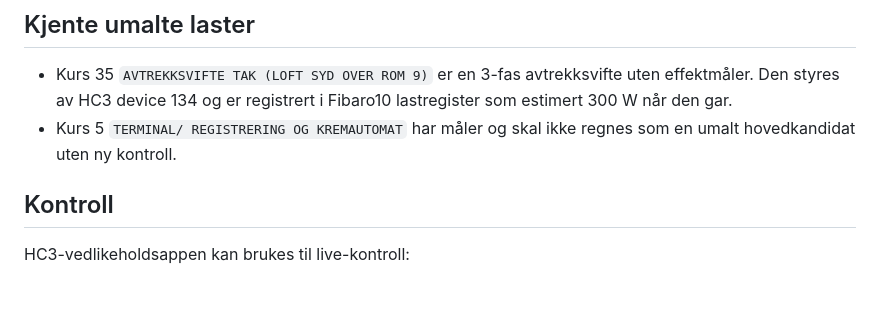
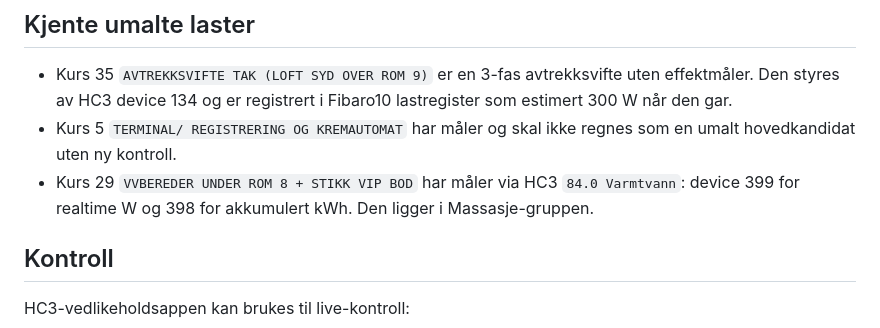
Before and after one commit to lewinordby/fibaro10, a Markdown page: docs/hc3-energi-oppsamlinger.md, the part around the change. Drawn GitHub-style; blank space fills up the shorter version.

Commit message:
Document metered hot water circuit

```diff
--- a/docs/hc3-energi-oppsamlinger.md
+++ b/docs/hc3-energi-oppsamlinger.md
@@ -70,6 +70,7 @@ Body: {"value": 30}
 
 - Kurs 35 `AVTREKKSVIFTE TAK (LOFT SYD OVER ROM 9)` er en 3-fas avtrekksvifte uten effektmåler. Den styres av HC3 device 134 og er registrert i Fibaro10 lastregister som estimert 300 W når den gar.
 - Kurs 5 `TERMINAL/ REGISTRERING OG KREMAUTOMAT` har måler og skal ikke regnes som en umalt hovedkandidat uten ny kontroll.
+- Kurs 29 `VVBEREDER UNDER ROM 8 + STIKK VIP BOD` har måler via HC3 `84.0 Varmtvann`: device 399 for realtime W og 398 for akkumulert kWh. Den ligger i Massasje-gruppen.
 
 ## Kontroll
 
```
